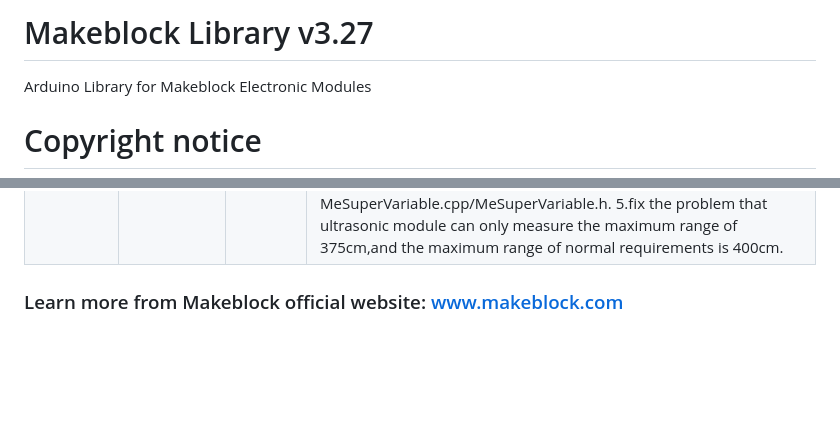
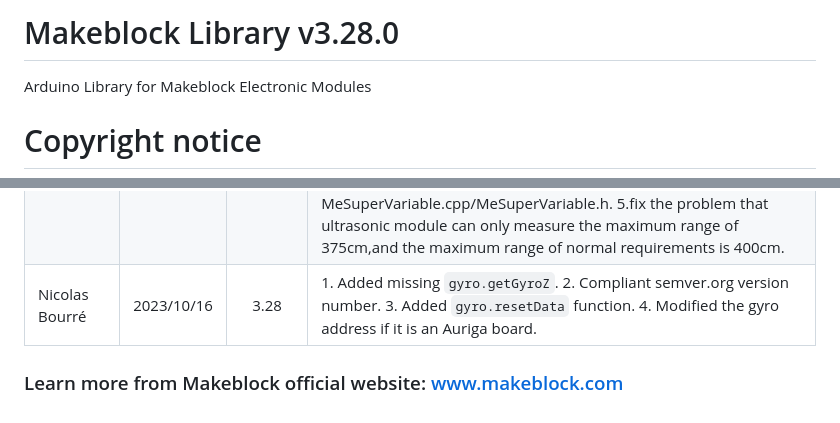
Before and after one commit to Makeblock-official/Makeblock-Libraries, a Markdown page: README.md, 2 parts joined by grey strips. GitHub-like rendering; blank space fills up the shorter version.

```diff
--- a/README.md
+++ b/README.md
@@ -1,4 +1,4 @@
-# Makeblock Library v3.27
+# Makeblock Library v3.28.0
 
 Arduino Library for Makeblock Electronic Modules
 
@@ -61,5 +61,6 @@ If you have a discussion about licensing issues, please contact me (myan@makeblo
 |Mark Yan    |     2018/05/16  |   3.2.5      |    Correct copyright information.|
 |Vincent He  |     2019/01/04  |   3.2.6      |    1.Mbot /ranger adds the function of communication variables. 2.Solve the blocking problem of 9g steering gear. 3.Solve the problem that the intelligent steering gear cannot read back the parameters. 4.Add version number function. 5.High power code motor reinforcement version query function. 6.Solve the problem of SetColor (uint8_t index, long value) function error in mergharp.cpp. 7.The mBot board cannot extinguish the RGB. First upload the program with the RGB in any color, and then upload the program with the RGB in all colors. The RGB cannot extinguish (MeRGBLed bled. CPP file). 8.In the MegaPi firmware, SLOT1 is changed to slot_num instead of parameter transmission in the command processing stepper motor.|
 |Vincent He  |     2019/09/02  |   3.2.7      |    1.fix the problem that the electronic compass Mecompass is hung on the Orion mainboard 7 or 8 ports and communication will be hung dead. 2.fix the problem that the function getPointFast() in MeHumitureSensor.cpp does not normally output the value. 3.fix the problem that compile smartservo_test.ino firmware error report using the arduino1.6.5 environment with mBlock V3.4.12. 4.remove MeSuperVariable.cpp/MeSuperVariable.h. 5.fix the problem that ultrasonic module can only measure the maximum range of 375cm,and the maximum range of normal requirements is 400cm.|
+| Nicolas Bourré |  2023/10/16 | 3.28 | 1. Added missing `gyro.getGyroZ`. 2. Compliant semver.org version number. 3. Added `gyro.resetData` function. 4. Modified the gyro address if it is an Auriga board. |
 
 ### Learn more from Makeblock official website: www.makeblock.com
```
